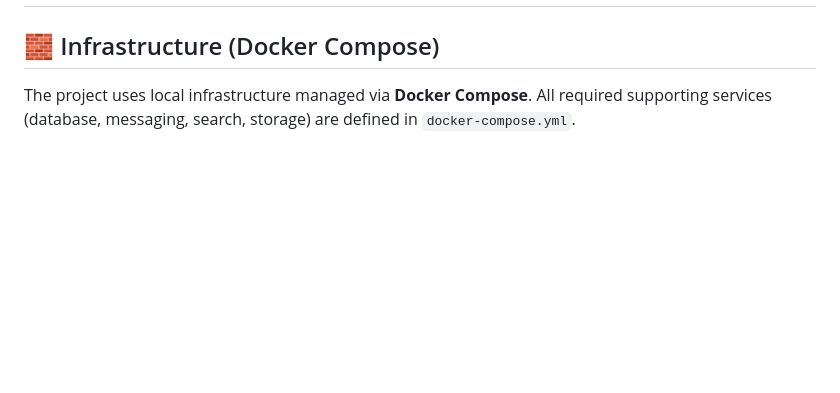
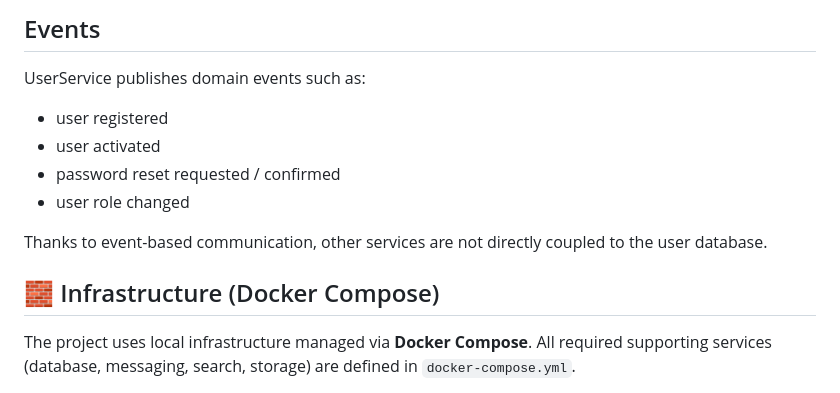
Before and after one commit to rlNkoo/EstateHub, a Markdown page: README.md, the part around one of its changes. GitHub-like rendering; blank space fills up the shorter version.

```diff
--- a/README.md
+++ b/README.md
@@ -2,3 +65,14 @@
+## Events
+
+UserService publishes domain events such as:
+
+- user registered
+- user activated
+- password reset requested / confirmed
+- user role changed
+
+Thanks to event-based communication, other services are not directly coupled to the user database.
+
 
 ## 🧱 Infrastructure (Docker Compose)
 
```
Also changed, not shown: other parts of README.md (+63 -0 lines).
